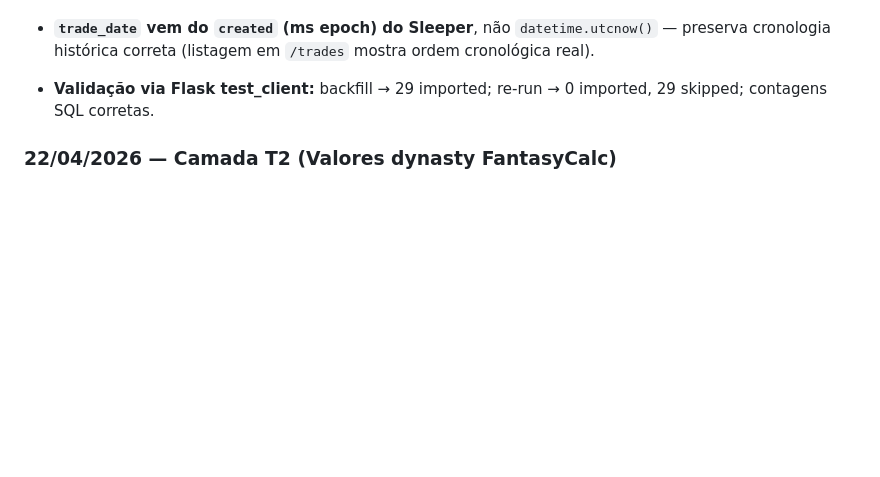
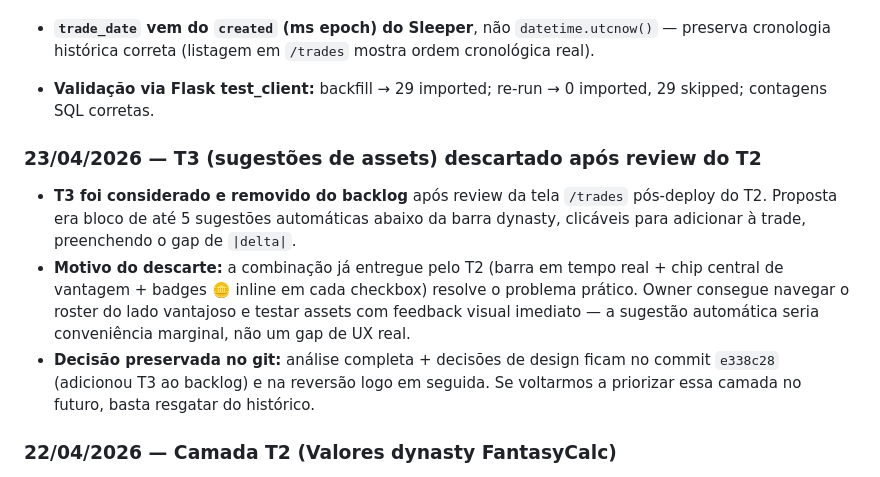
Before and after one commit to MellowBR/Dynasty_Fantasy_Manager, a Markdown page: manager_devplan.md, the part around the change. Drawn GitHub-style; blank space fills up the shorter version.

```diff
--- a/manager_devplan.md
+++ b/manager_devplan.md
@@ -373,6 +373,12 @@ Estes passos não podem ser executados pelo Claude Code — requerem ação manu
 
 - **Validação via Flask test_client:** backfill → 29 imported; re-run → 0 imported, 29 skipped; contagens SQL corretas.
 
+### 23/04/2026 — T3 (sugestões de assets) descartado após review do T2
+
+- **T3 foi considerado e removido do backlog** após review da tela `/trades` pós-deploy do T2. Proposta era bloco de até 5 sugestões automáticas abaixo da barra dynasty, clicáveis para adicionar à trade, preenchendo o gap de `|delta|`.
+- **Motivo do descarte:** a combinação já entregue pelo T2 (barra em tempo real + chip central de vantagem + badges 🪙 inline em cada checkbox) resolve o problema prático. Owner consegue navegar o roster do lado vantajoso e testar assets com feedback visual imediato — a sugestão automática seria conveniência marginal, não um gap de UX real.
+- **Decisão preservada no git:** análise completa + decisões de design ficam no commit `e338c28` (adicionou T3 ao backlog) e na reversão logo em seguida. Se voltarmos a priorizar essa camada no futuro, basta resgatar do histórico.
+
 ### 22/04/2026 — Camada T2 (Valores dynasty FantasyCalc)
 
 - **FantasyCalc escolhido ao invés de KeepTradeCut** (opção original do improvements.md). Motivos: (a) API pública documentada e estável (`/values/current` com params explícitos), (b) matching por `sleeperId` exato — zero risco de ambiguidade de nome (problema histórico "3 Browns" do F1), (c) inclui picks de draft como entries `DP_<year_offset>_<pick_index>`, (d) gratuita sem rate limit agressivo, (e) retorna `value`, `overallRank`, `positionRank`, `trend30Day` num único request (~1MB). KTC seria API não-oficial/scraping + matching por nome com risco.
```
Also changed, not shown: improvements.md (+0 -31 lines).
